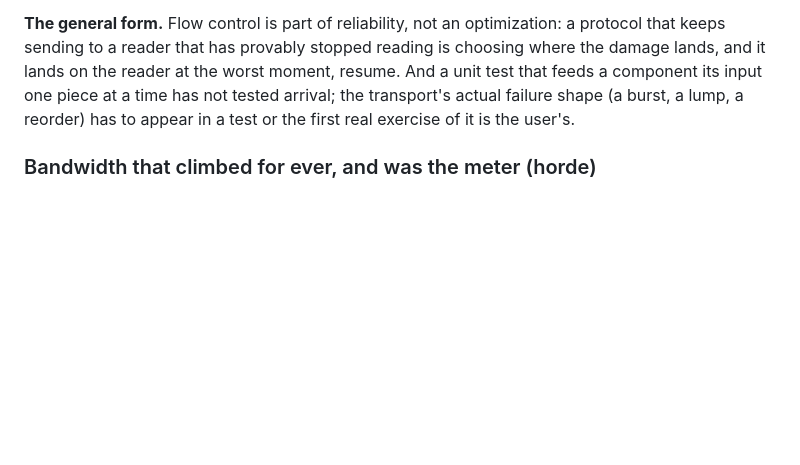
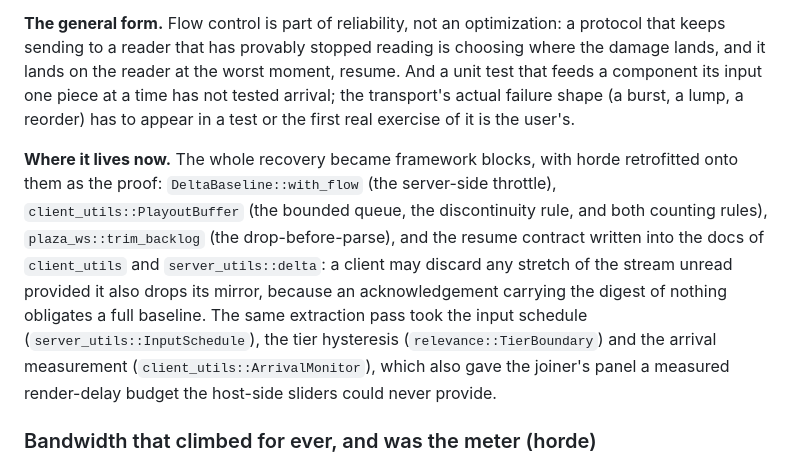
Before and after one commit to excsn/plaza, a Markdown page: examples/LEARNINGS.md, the part around the change. Drawn GitHub-style; blank space fills up the shorter version.

```diff
--- a/examples/LEARNINGS.md
+++ b/examples/LEARNINGS.md
@@ -182,6 +182,8 @@ Reading the shape of a counter rather than its value: a count climbing without b
 **Fix, at each layer.** The server throttles a seat that has stopped acknowledging (3 s, the same threshold as the client's own discontinuity rule) to about one packet a second: the keepalive that lets a resumed client rediscover the stream, at a thousandth of the cost. The client drops a resume backlog **before parsing it**, on message lengths alone, keeping only the tail, and restarts the timeline once, deliberately; the drop is reported in the panel ("resume drops"), and the host panel shows "seats throttled for silence". And underruns only count lateness on the scale jitter produces; past the discontinuity threshold the packet belongs to a lost timeline, which `resyncs` already accounts for.
 
 **The general form.** Flow control is part of reliability, not an optimization: a protocol that keeps sending to a reader that has provably stopped reading is choosing where the damage lands, and it lands on the reader at the worst moment, resume. And a unit test that feeds a component its input one piece at a time has not tested arrival; the transport's actual failure shape (a burst, a lump, a reorder) has to appear in a test or the first real exercise of it is the user's.
+
+**Where it lives now.** The whole recovery became framework blocks, with horde retrofitted onto them as the proof: `DeltaBaseline::with_flow` (the server-side throttle), `client_utils::PlayoutBuffer` (the bounded queue, the discontinuity rule, and both counting rules), `plaza_ws::trim_backlog` (the drop-before-parse), and the resume contract written into the docs of `client_utils` and `server_utils::delta`: a client may discard any stretch of the stream unread provided it also drops its mirror, because an acknowledgement carrying the digest of nothing obligates a full baseline. The same extraction pass took the input schedule (`server_utils::InputSchedule`), the tier hysteresis (`relevance::TierBoundary`) and the arrival measurement (`client_utils::ArrivalMonitor`), which also gave the joiner's panel a measured render-delay budget the host-side sliders could never provide.
 
 ### Bandwidth that climbed for ever, and was the meter (horde)
 
```
